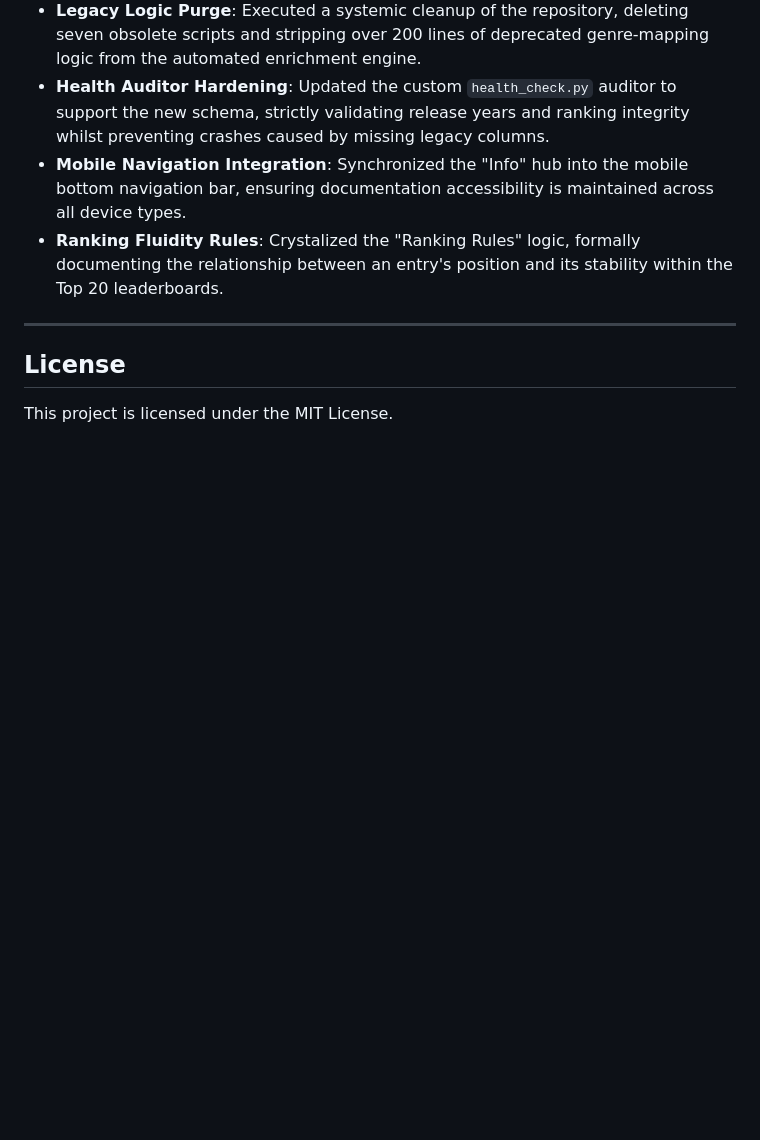
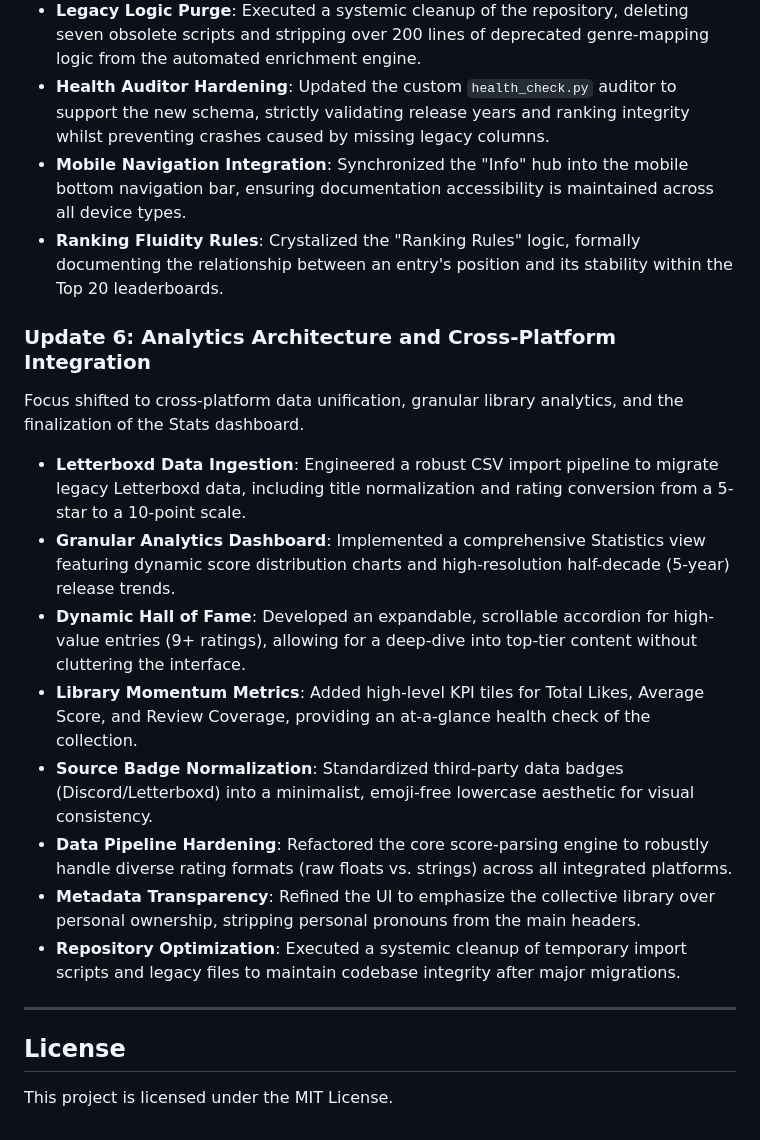
Before and after one commit to chamathdesilva1015/Silvas-Media-Tracker, a Markdown page: README.md, the part around the change. Drawn GitHub-style; blank space fills up the shorter version.

Commit message:
Docs: Added Update 6 to roadmap summarizing Letterboxd import and Stats dashboard

```diff
--- a/README.md
+++ b/README.md
@@ -133,6 +133,18 @@ Focus shifted to documentation transparency, terminology generalization, and mas
 - **Mobile Navigation Integration**: Synchronized the "Info" hub into the mobile bottom navigation bar, ensuring documentation accessibility is maintained across all device types.
 - **Ranking Fluidity Rules**: Crystalized the "Ranking Rules" logic, formally documenting the relationship between an entry's position and its stability within the Top 20 leaderboards.
 
+### Update 6: Analytics Architecture and Cross-Platform Integration
+Focus shifted to cross-platform data unification, granular library analytics, and the finalization of the Stats dashboard.
+
+- **Letterboxd Data Ingestion**: Engineered a robust CSV import pipeline to migrate legacy Letterboxd data, including title normalization and rating conversion from a 5-star to a 10-point scale.
+- **Granular Analytics Dashboard**: Implemented a comprehensive Statistics view featuring dynamic score distribution charts and high-resolution half-decade (5-year) release trends.
+- **Dynamic Hall of Fame**: Developed an expandable, scrollable accordion for high-value entries (9+ ratings), allowing for a deep-dive into top-tier content without cluttering the interface.
+- **Library Momentum Metrics**: Added high-level KPI tiles for Total Likes, Average Score, and Review Coverage, providing an at-a-glance health check of the collection.
+- **Source Badge Normalization**: Standardized third-party data badges (Discord/Letterboxd) into a minimalist, emoji-free lowercase aesthetic for visual consistency.
+- **Data Pipeline Hardening**: Refactored the core score-parsing engine to robustly handle diverse rating formats (raw floats vs. strings) across all integrated platforms.
+- **Metadata Transparency**: Refined the UI to emphasize the collective library over personal ownership, stripping personal pronouns from the main headers.
+- **Repository Optimization**: Executed a systemic cleanup of temporary import scripts and legacy files to maintain codebase integrity after major migrations.
+
 ---
 
 ## License
```
